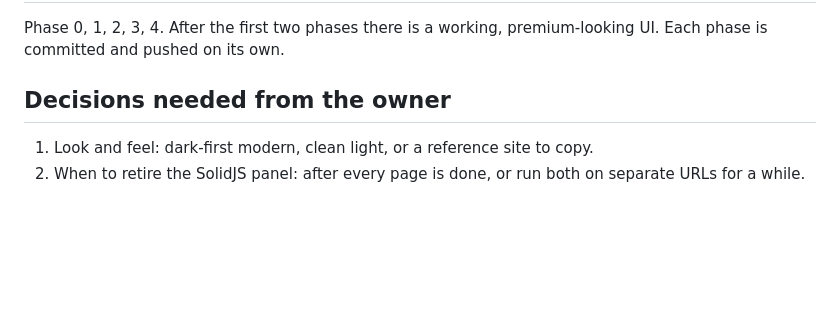
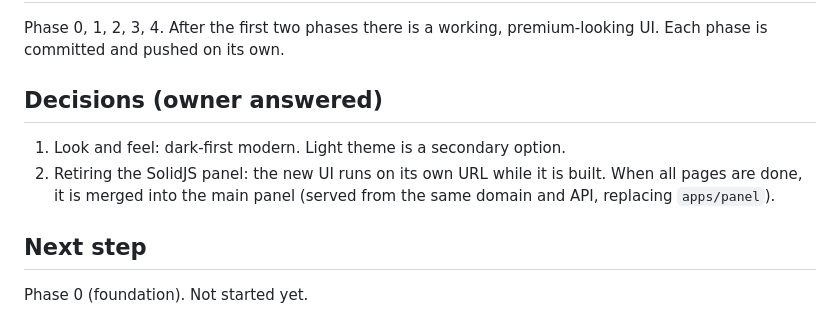
Before and after one commit to lufi4s/zenex-panel, a Markdown page: PLAN-astro-redesign.md, the part around the change. GitHub-like rendering; blank space fills up the shorter version.

```diff
--- a/PLAN-astro-redesign.md
+++ b/PLAN-astro-redesign.md
@@ -38,6 +38,9 @@ Status: plan only, no redesign code written yet. The Astro app is scaffolded in
 ## Order
 Phase 0, 1, 2, 3, 4. After the first two phases there is a working, premium-looking UI. Each phase is committed and pushed on its own.
 
-## Decisions needed from the owner
-1. Look and feel: dark-first modern, clean light, or a reference site to copy.
-2. When to retire the SolidJS panel: after every page is done, or run both on separate URLs for a while.
+## Decisions (owner answered)
+1. Look and feel: dark-first modern. Light theme is a secondary option.
+2. Retiring the SolidJS panel: the new UI runs on its own URL while it is built. When all pages are done, it is merged into the main panel (served from the same domain and API, replacing `apps/panel`).
+
+## Next step
+Phase 0 (foundation). Not started yet.
```
Also changed, not shown: memory.md (+1 -0 lines).
